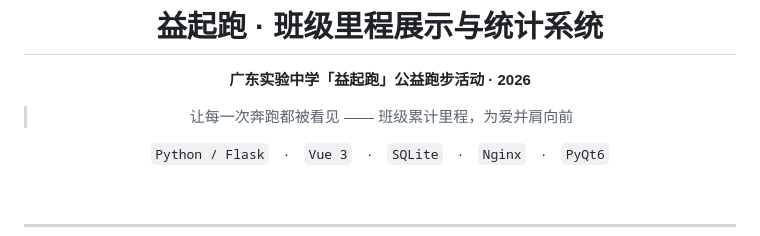
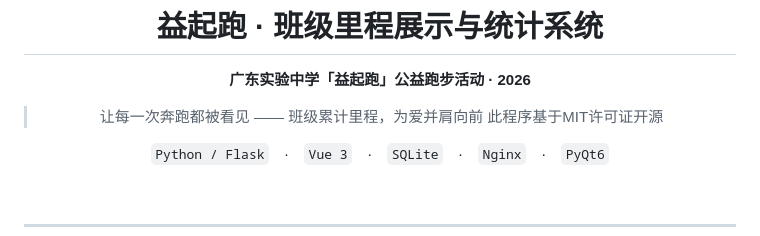
Before and after one commit to DarkMatter110010/ssyqp2026, a Markdown page: README.md, the part around the change. GitHub-like rendering.

```diff
--- a/README.md
+++ b/README.md
@@ -7,6 +7,7 @@
 **广东实验中学「益起跑」公益跑步活动 · 2026**
 
 > 让每一次奔跑都被看见 —— 班级累计里程，为爱并肩向前
+> 此程序基于MIT许可证开源
 
 `Python / Flask`　·　`Vue 3`　·　`SQLite`　·　`Nginx`　·　`PyQt6`
 
```
